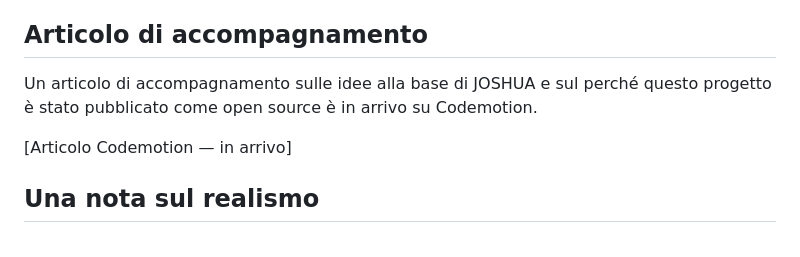
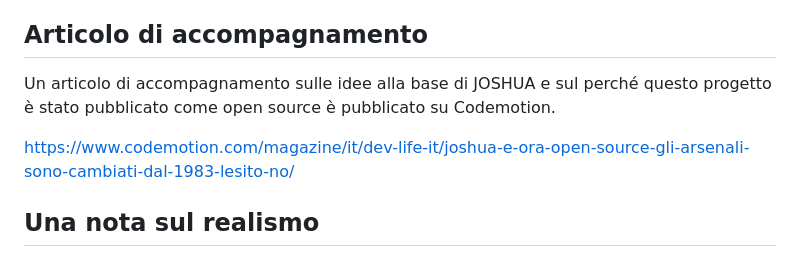
Before and after one commit to pippocom/JOSHUA, a Markdown page: README.it.md, the part around the change. GitHub-like rendering.

Commit message:
docs: add Codemotion article link

```diff
--- a/README.it.md
+++ b/README.it.md
@@ -91,9 +91,9 @@ L'app è utilizzabile da tastiera, etichetta i propri controlli, annuncia i camb
 
 ## Articolo di accompagnamento
 
-Un articolo di accompagnamento sulle idee alla base di JOSHUA e sul perché questo progetto è stato pubblicato come open source è in arrivo su Codemotion.
+Un articolo di accompagnamento sulle idee alla base di JOSHUA e sul perché questo progetto è stato pubblicato come open source è pubblicato su Codemotion.
 
-[Articolo Codemotion — in arrivo]
+https://www.codemotion.com/magazine/it/dev-life-it/joshua-e-ora-open-source-gli-arsenali-sono-cambiati-dal-1983-lesito-no/
 
 ## Una nota sul realismo
 
```
Also changed, not shown: README.md (+2 -2 lines).
